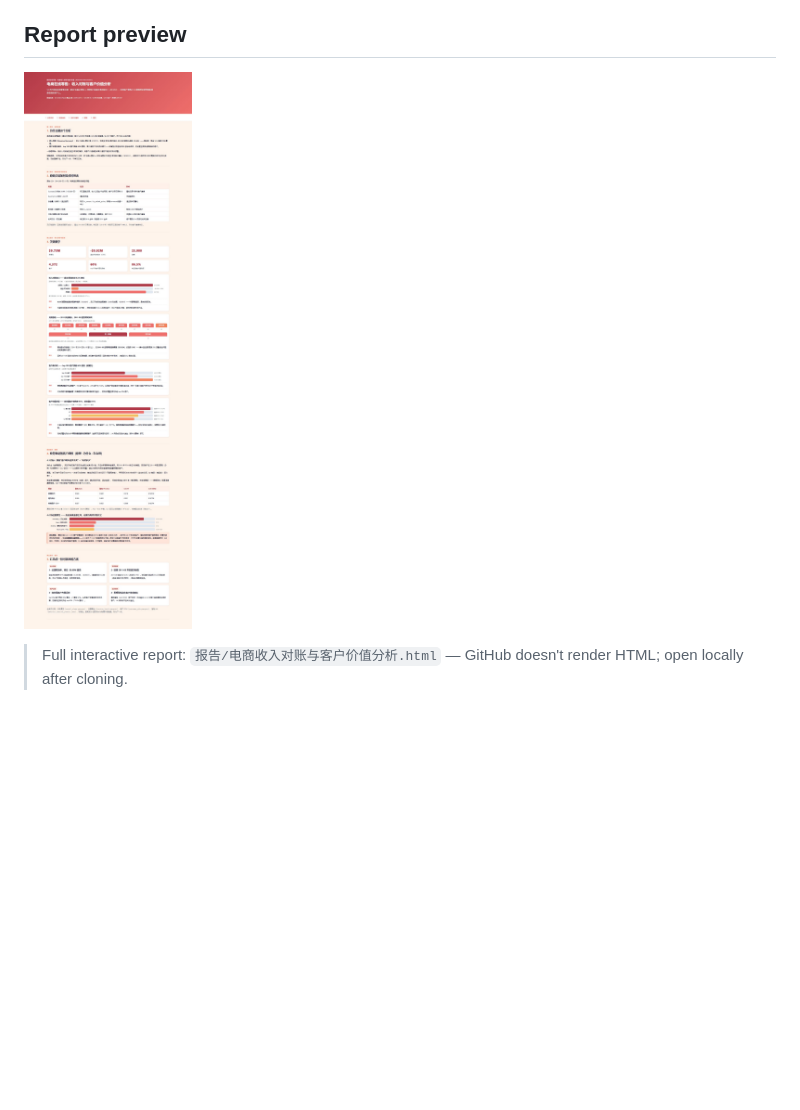
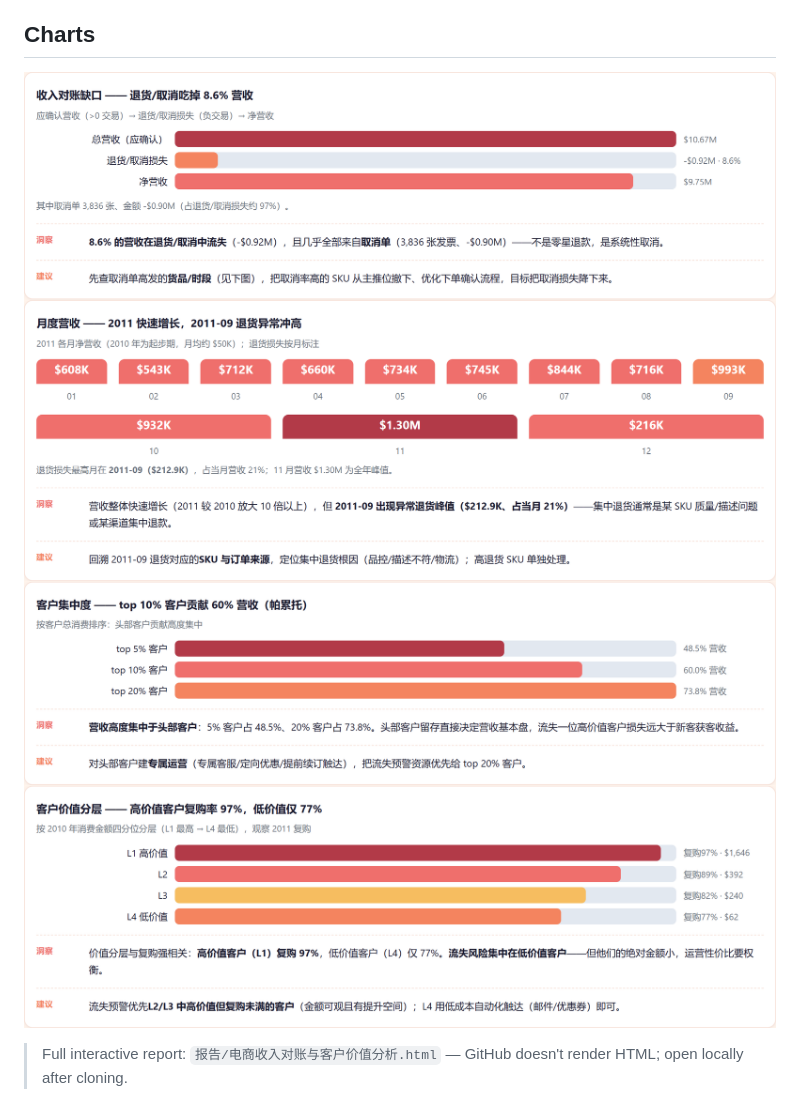
Before and after one commit to JLXYwjw/online-retail-revenue-recovery, a Markdown page: README.md, the part around the change. GitHub-like rendering; pictures changed too: assets/chart_01.png (added), assets/chart_02.png (added), assets/chart_03.png (added); blank space fills up the shorter version.

Commit message:
docs: bilingual README + clean per-chart images

```diff
--- a/README.md
+++ b/README.md
@@ -35,9 +35,12 @@ UK retailer, 2010–2011) — not synthetic.
 - Line-level payment/refund reconciliation needs bank/platform statements;
   this project quantifies the transaction-layer leak only — listed as next step.
 
-## Report preview
+## Charts
 
-![Report preview](assets/report-preview.jpg)
+![Revenue reconciliation gap](assets/chart_01.png)
+![Monthly revenue](assets/chart_02.png)
+![Customer concentration](assets/chart_03.png)
+![Customer value tiers](assets/chart_04.png)
 
 > Full interactive report: `报告/电商收入对账与客户价值分析.html` — GitHub doesn't render HTML; open locally after cloning.
 
```
Also changed, not shown: README.zh-CN.md (added, +73 -0 lines).
